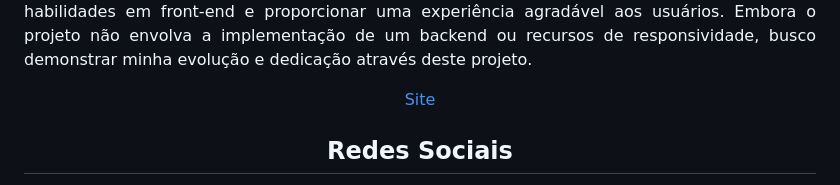
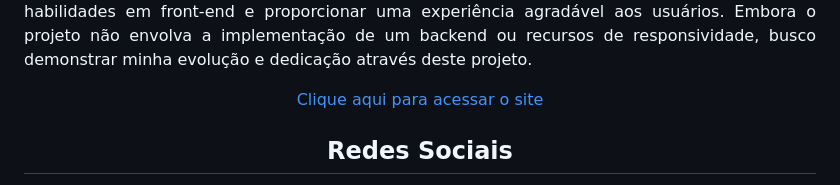
Before and after one commit to brenocandeu/Software-Store-Website, a Markdown page: README.md, the part around the change. Rendered like a GitHub page.

```diff
--- a/README.md
+++ b/README.md
@@ -20,7 +20,7 @@
 </p>
 
 <p align="center">
-  <a href="https://brenocandeu.github.io/Software-Store-Website/">Site</a>
+  <a href="https://brenocandeu.github.io/Software-Store-Website/">Clique aqui para acessar o site</a>
 </p>
 
 <h2 align="center">Redes Sociais</h2>
```
